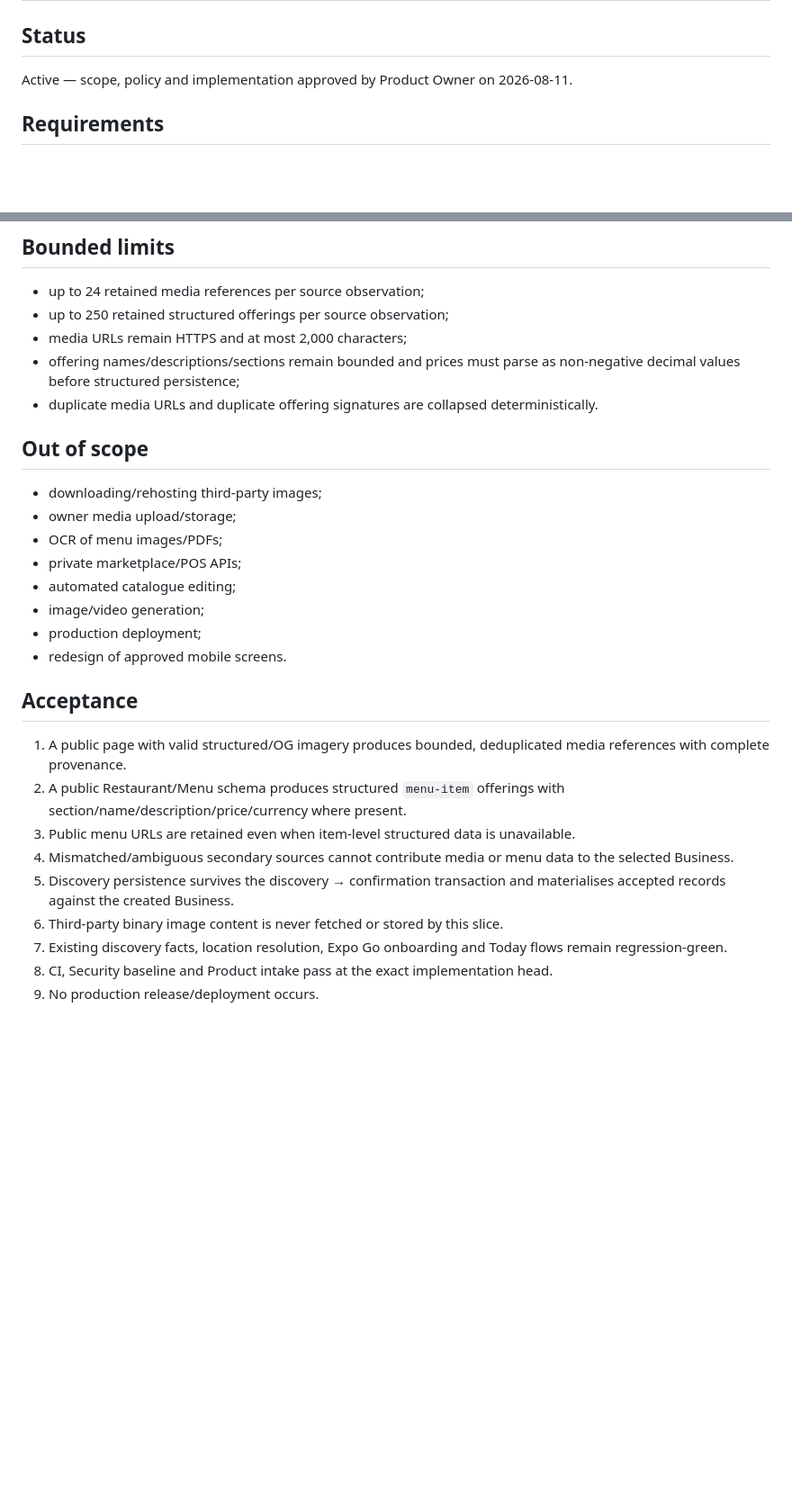
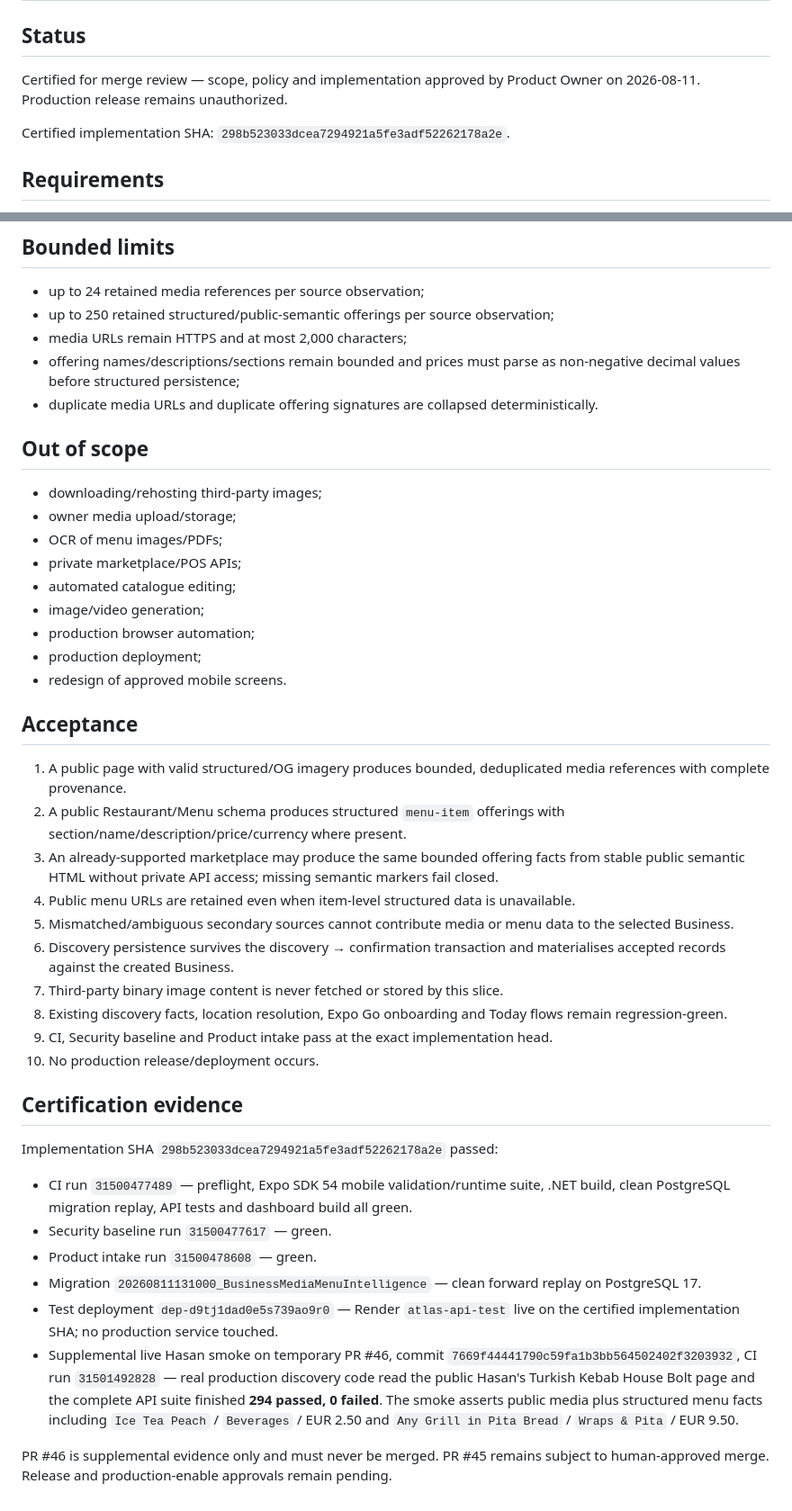
Before and after one commit to ksazid/project-atlas, a Markdown page: docs/slices/VS-25.md, 2 parts joined by grey strips. Shown at 90% size. Rendered like a GitHub page; blank space fills up the shorter version.

Commit message:
docs(vs25): record certification evidence

```diff
--- a/docs/slices/VS-25.md
+++ b/docs/slices/VS-25.md
@@ -2,7 +2,9 @@
 
 ## Status
 
-Active — scope, policy and implementation approved by Product Owner on 2026-08-11.
+Certified for merge review — scope, policy and implementation approved by Product Owner on 2026-08-11. Production release remains unauthorized.
+
+Certified implementation SHA: `298b523033dcea7294921a5fe3adf52262178a2e`.
 
 ## Requirements
 
@@ -43,7 +48,7 @@ Atlas Core must not become restaurant-specific. Persisted commercial items use a
 ## Bounded limits
 
 - up to 24 retained media references per source observation;
-- up to 250 retained structured offerings per source observation;
+- up to 250 retained structured/public-semantic offerings per source observation;
 - media URLs remain HTTPS and at most 2,000 characters;
 - offering names/descriptions/sections remain bounded and prices must parse as non-negative decimal values before structured persistence;
 - duplicate media URLs and duplicate offering signatures are collapsed deterministically.
@@ -56,6 +61,7 @@ Atlas Core must not become restaurant-specific. Persisted commercial items use a
 - private marketplace/POS APIs;
 - automated catalogue editing;
 - image/video generation;
+- production browser automation;
 - production deployment;
 - redesign of approved mobile screens.
 
@@ -63,10 +69,24 @@ Atlas Core must not become restaurant-specific. Persisted commercial items use a
 
 1. A public page with valid structured/OG imagery produces bounded, deduplicated media references with complete provenance.
 2. A public Restaurant/Menu schema produces structured `menu-item` offerings with section/name/description/price/currency where present.
-3. Public menu URLs are retained even when item-level structured data is unavailable.
-4. Mismatched/ambiguous secondary sources cannot contribute media or menu data to the selected Business.
-5. Discovery persistence survives the discovery → confirmation transaction and materialises accepted records against the created Business.
-6. Third-party binary image content is never fetched or stored by this slice.
-7. Existing discovery facts, location resolution, Expo Go onboarding and Today flows remain regression-green.
-8. CI, Security baseline and Product intake pass at the exact implementation head.
-9. No production release/deployment occurs.
+3. An already-supported marketplace may produce the same bounded offering facts from stable public semantic HTML without private API access; missing semantic markers fail closed.
+4. Public menu URLs are retained even when item-level structured data is unavailable.
+5. Mismatched/ambiguous secondary sources cannot contribute media or menu data to the selected Business.
+6. Discovery persistence survives the discovery → confirmation transaction and materialises accepted records against the created Business.
+7. Third-party binary image content is never fetched or stored by this slice.
+8. Existing discovery facts, location resolution, Expo Go onboarding and Today flows remain regression-green.
+9. CI, Security baseline and Product intake pass at the exact implementation head.
+10. No production release/deployment occurs.
+
+## Certification evidence
+
+Implementation SHA `298b523033dcea7294921a5fe3adf52262178a2e` passed:
+
+- CI run `31500477489` — preflight, Expo SDK 54 mobile validation/runtime suite, .NET build, clean PostgreSQL migration replay, API tests and dashboard build all green.
+- Security baseline run `31500477617` — green.
+- Product intake run `31500478608` — green.
+- Migration `20260811131000_BusinessMediaMenuIntelligence` — clean forward replay on PostgreSQL 17.
+- Test deployment `dep-d9tj1dad0e5s739ao9r0` — Render `atlas-api-test` live on the certified implementation SHA; no production service touched.
+- Supplemental live Hasan smoke on temporary PR #46, commit `7669f44441790c59fa1b3bb564502402f3203932`, CI run `31501492828` — real production discovery code read the public Hasan's Turkish Kebab House Bolt page and the complete API suite finished **294 passed, 0 failed**. The smoke asserts public media plus structured menu facts including `Ice Tea Peach` / `Beverages` / EUR 2.50 and `Any Grill in Pita Bread` / `Wraps & Pita` / EUR 9.50.
+
+PR #46 is supplemental evidence only and must never be merged. PR #45 remains subject to human-approved merge. Release and production-enable approvals remain pending.
```
Also changed, not shown: other parts of docs/slices/VS-25.md (+3 -0 lines).
